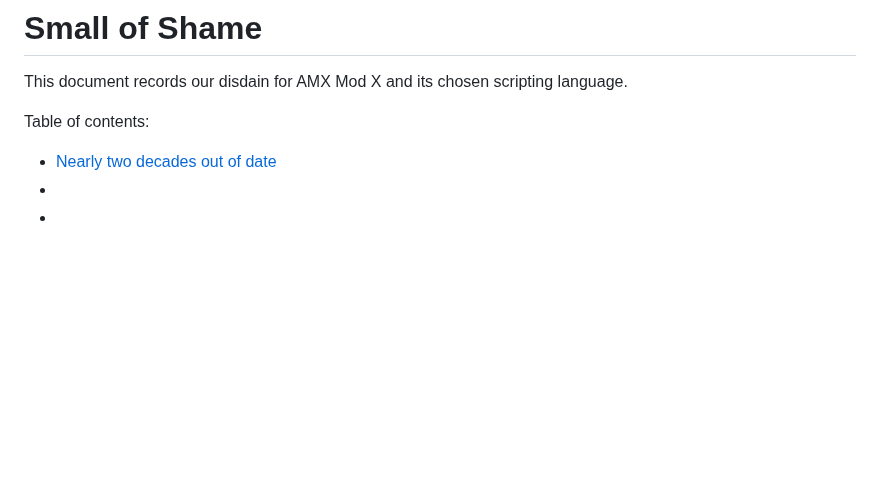
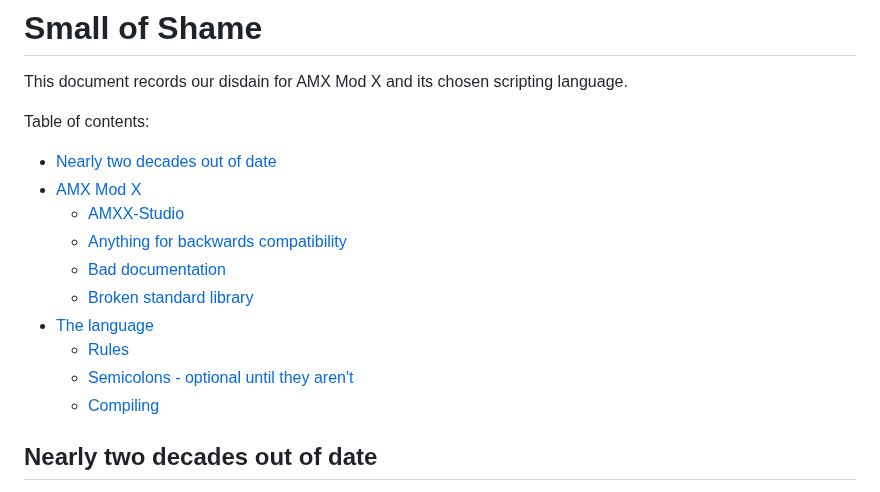
Before and after one commit to TFC-Developers/skillzworld_public, a Markdown page: Small of Shame.md, the part around one of its changes. Rendered like a GitHub page; blank space fills up the shorter version.

```diff
--- a/Small of Shame.md
+++ b/Small of Shame.md
@@ -2,7 +2,14 @@
 This document records our disdain for AMX Mod X and its chosen scripting language.
 
 Table of contents:
-* [Nearly two decades out of date](#small-outdated)
-*
-*
+* [Nearly two decades out of date](#nearly-two-decades-out-of-date)
+* [AMX Mod X](#amx-mod-x)
+	* [AMXX-Studio](#amxx-studio)
+	* [Anything for backwards compatibility](#anything-for-backwards-compatibility)
+	* [Bad documentation](#bad-documentation)
+	* [Broken standard library](#broken-standard-library)
+* [The language](#the-language)
+	* [Rules](#rules)
+	* [Semicolons - optional until they aren't](#semicolons-optional-until-they-aren-t)
+	* [Compiling](#compiling)
 
```
Also changed, not shown: other parts of Small of Shame.md (+1 -3 lines).
